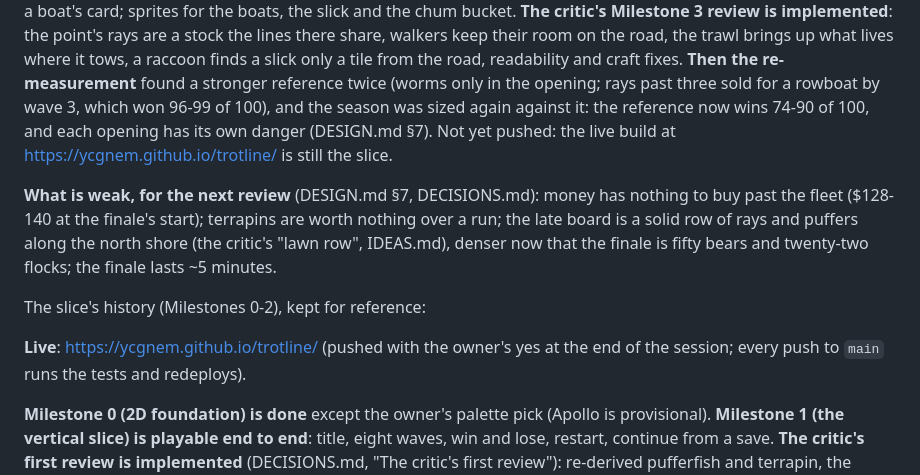
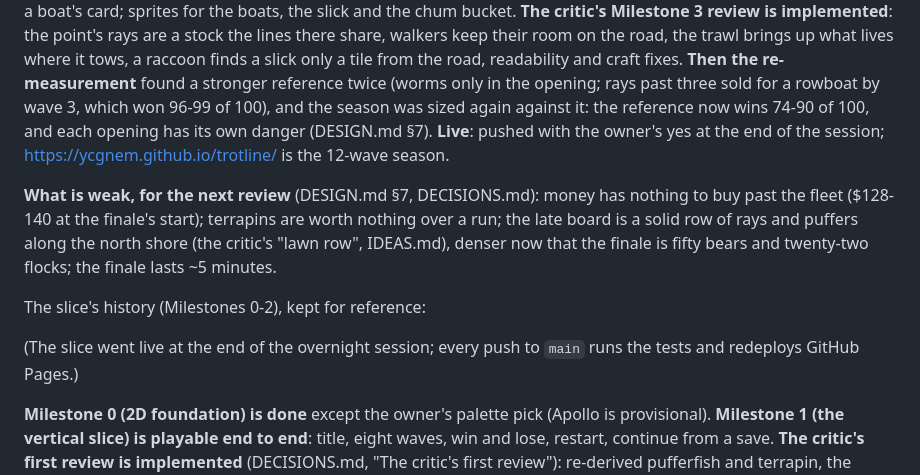
Before and after one commit to ycgNem/trotline, a Markdown page: PROGRESS.md, the part around the change. Rendered like a GitHub page.

```diff
--- a/PROGRESS.md
+++ b/PROGRESS.md
@@ -16,8 +16,8 @@ room on the road, the trawl brings up what lives where it tows, a raccoon finds
 tile from the road, readability and craft fixes. **Then the re-measurement** found a stronger
 reference twice (worms only in the opening; rays past three sold for a rowboat by wave 3, which
 won 96-99 of 100), and the season was sized again against it: the reference now wins 74-90 of
-100, and each opening has its own danger (DESIGN.md §7). Not yet pushed: the live build at
-https://ycgnem.github.io/trotline/ is still the slice.
+100, and each opening has its own danger (DESIGN.md §7). **Live**: pushed with the owner's yes
+at the end of the session; https://ycgnem.github.io/trotline/ is the 12-wave season.
 
 **What is weak, for the next review** (DESIGN.md §7, DECISIONS.md): money has nothing to buy past
 the fleet ($128-140 at the finale's start); terrapins are worth nothing over a run; the late board
@@ -27,8 +27,8 @@ denser now that the finale is fifty bears and twenty-two flocks; the finale last
 The slice's history (Milestones 0-2), kept for reference:
 
 
-**Live**: https://ycgnem.github.io/trotline/ (pushed with the owner's yes at the end of the
-session; every push to `main` runs the tests and redeploys).
+(The slice went live at the end of the overnight session; every push to `main` runs the tests
+and redeploys GitHub Pages.)
 
 **Milestone 0 (2D foundation) is done** except the owner's palette pick (Apollo is provisional).
 **Milestone 1 (the
```
Also changed, not shown: HANDOFF.md (+9 -7 lines), ROADMAP.md (+1 -1 lines).
